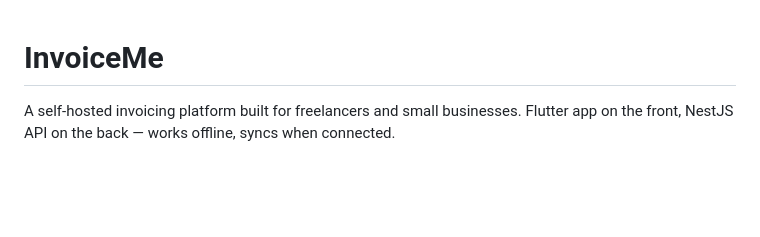
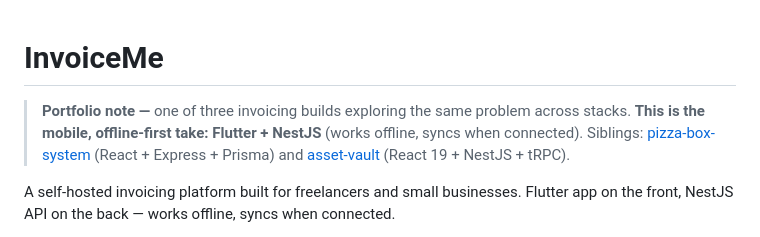
Before and after one commit to seifosmaan53/invoiceme, a Markdown page: README.md, the part around the change. Drawn GitHub-style; blank space fills up the shorter version.

Commit message:
README: clarify how this fits among sibling projects

```diff
--- a/README.md
+++ b/README.md
@@ -1,4 +1,7 @@
 # InvoiceMe
+
+<!--portfolio-note-->
+> **Portfolio note —** one of three invoicing builds exploring the same problem across stacks. **This is the mobile, offline-first take: Flutter + NestJS** (works offline, syncs when connected). Siblings: [pizza-box-system](https://github.com/seifosmaan53/pizza-box-system) (React + Express + Prisma) and [asset-vault](https://github.com/seifosmaan53/asset-vault) (React 19 + NestJS + tRPC).
 
 A self-hosted invoicing platform built for freelancers and small businesses. Flutter app on the front, NestJS API on the back — works offline, syncs when connected.
 
```
